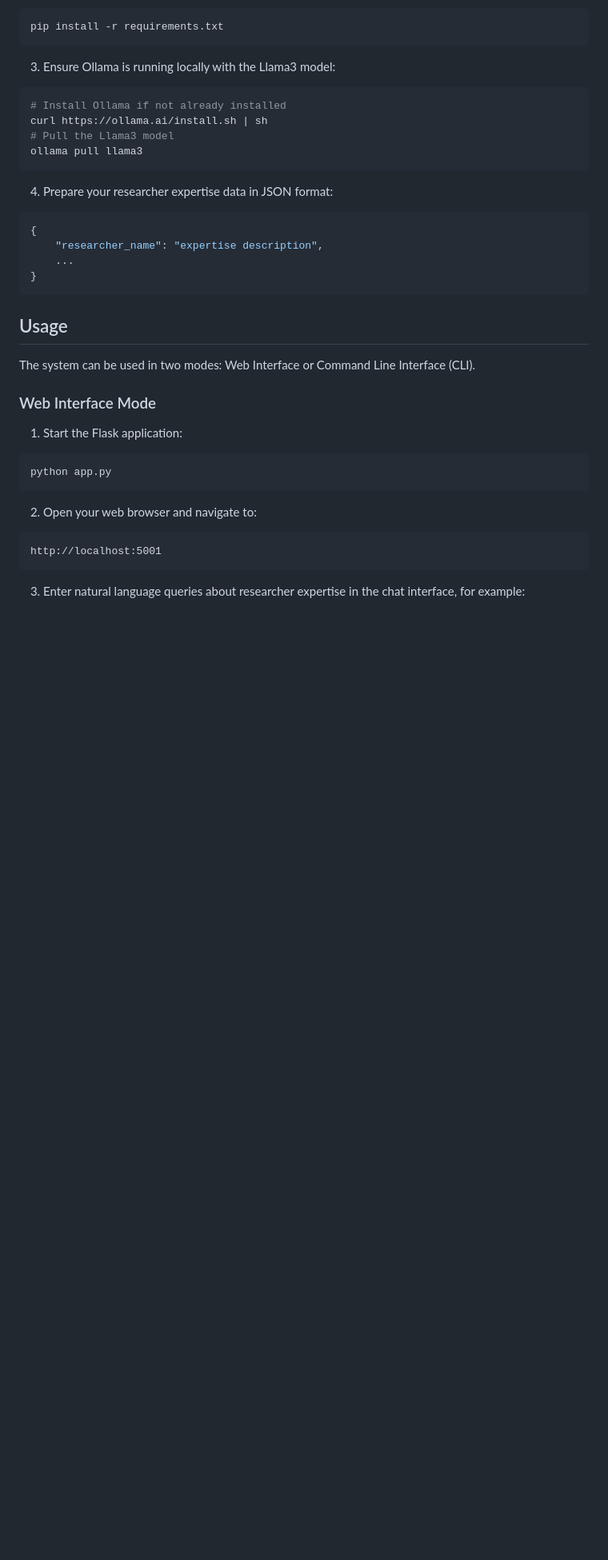
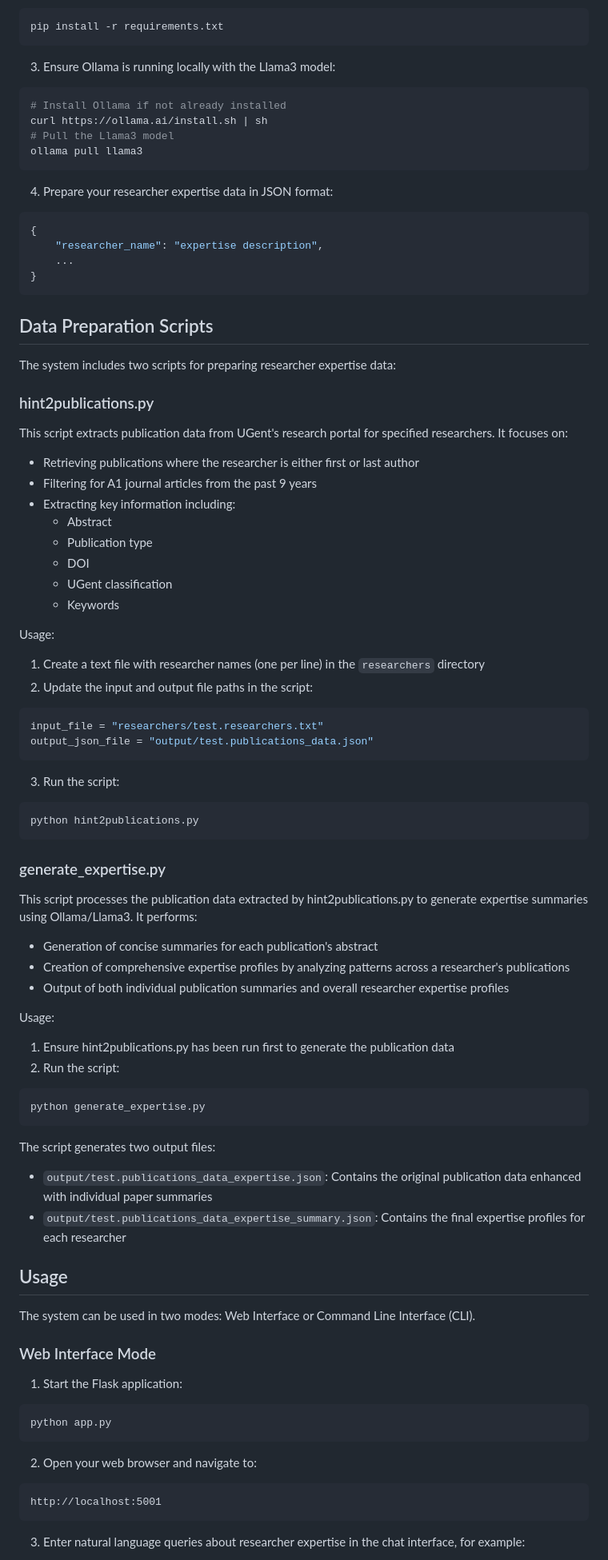
Before and after one commit to sdgroeve/RAG_LangChain_Profile_Builder, a Markdown page: README.md, the part around the change. Shown at 80% size. Drawn GitHub-style; blank space fills up the shorter version.

````diff
--- a/README.md
+++ b/README.md
@@ -48,6 +48,52 @@ ollama pull llama3
     ...
 }
 ```
+
+## Data Preparation Scripts
+
+The system includes two scripts for preparing researcher expertise data:
+
+### hint2publications.py
+
+This script extracts publication data from UGent's research portal for specified researchers. It focuses on:
+- Retrieving publications where the researcher is either first or last author
+- Filtering for A1 journal articles from the past 9 years
+- Extracting key information including:
+  - Abstract
+  - Publication type
+  - DOI
+  - UGent classification
+  - Keywords
+
+Usage:
+1. Create a text file with researcher names (one per line) in the `researchers` directory
+2. Update the input and output file paths in the script:
+```python
+input_file = "researchers/test.researchers.txt"
+output_json_file = "output/test.publications_data.json"
+```
+3. Run the script:
+```bash
+python hint2publications.py
+```
+
+### generate_expertise.py
+
+This script processes the publication data extracted by hint2publications.py to generate expertise summaries using Ollama/Llama3. It performs:
+- Generation of concise summaries for each publication's abstract
+- Creation of comprehensive expertise profiles by analyzing patterns across a researcher's publications
+- Output of both individual publication summaries and overall researcher expertise profiles
+
+Usage:
+1. Ensure hint2publications.py has been run first to generate the publication data
+2. Run the script:
+```bash
+python generate_expertise.py
+```
+
+The script generates two output files:
+- `output/test.publications_data_expertise.json`: Contains the original publication data enhanced with individual paper summaries
+- `output/test.publications_data_expertise_summary.json`: Contains the final expertise profiles for each researcher
 
 ## Usage
 
````
